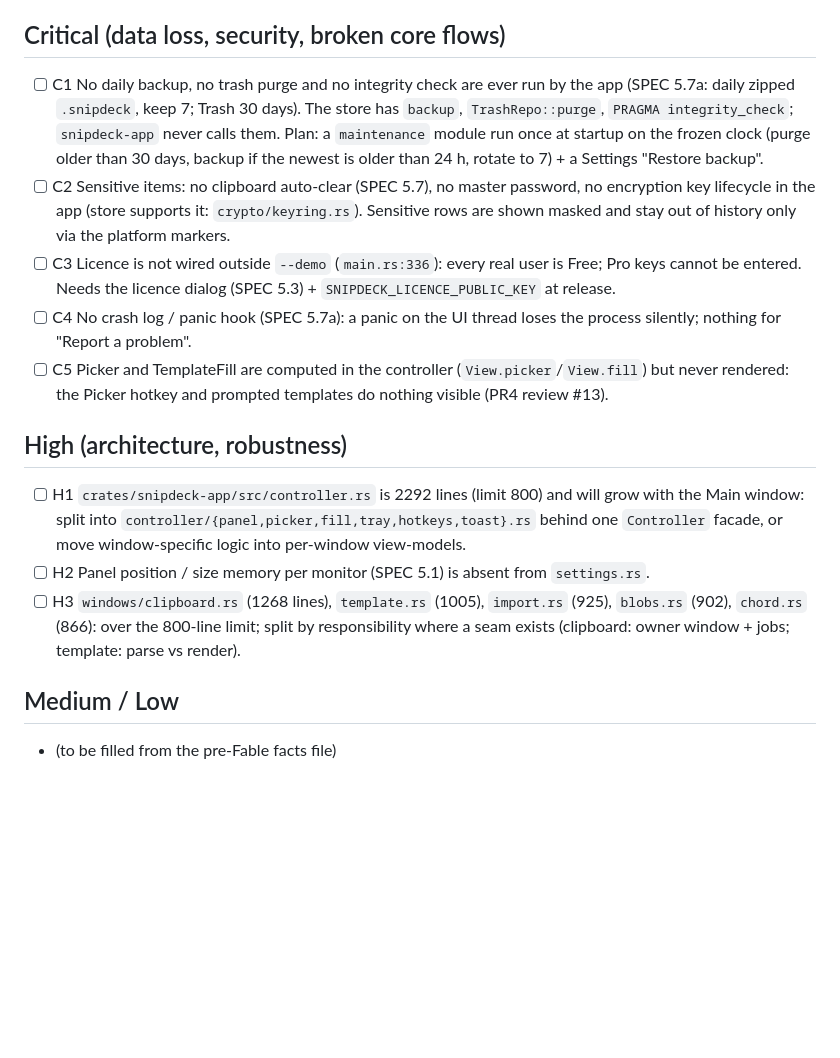
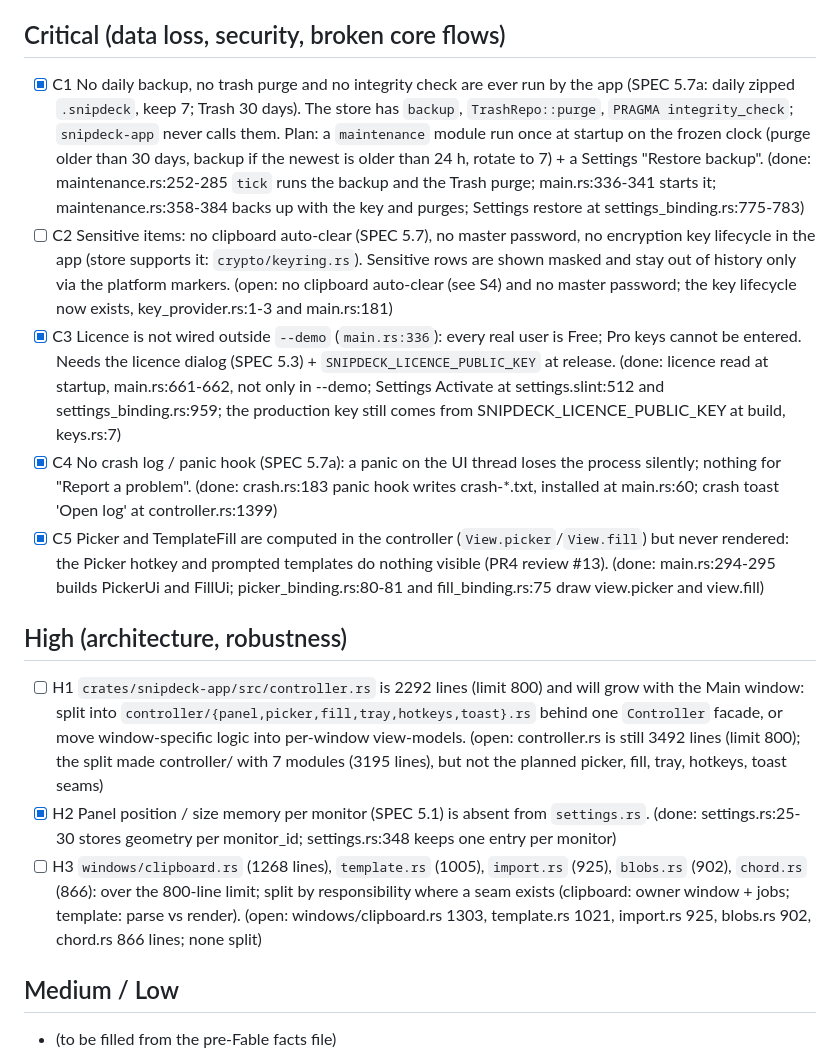
Before and after one commit to Braydenh563/Snipdeck, a Markdown page: docs/reviews/fable-analysis.md, the part around one of its changes. GitHub-like rendering; blank space fills up the shorter version.

```diff
--- a/docs/reviews/fable-analysis.md
+++ b/docs/reviews/fable-analysis.md
@@ -3,16 +3,16 @@
 Ranked findings. Status: `[ ]` open, `[~]` ticketed in HANDOVER, `[x]` fixed (commit).
 
 ## Critical (data loss, security, broken core flows)
-- [ ] C1 No daily backup, no trash purge and no integrity check are ever run by the app (SPEC 5.7a: daily zipped `.snipdeck`, keep 7; Trash 30 days). The store has `backup`, `TrashRepo::purge`, `PRAGMA integrity_check`; `snipdeck-app` never calls them. Plan: a `maintenance` module run once at startup on the frozen clock (purge older than 30 days, backup if the newest is older than 24 h, rotate to 7) + a Settings "Restore backup".
-- [ ] C2 Sensitive items: no clipboard auto-clear (SPEC 5.7), no master password, no encryption key lifecycle in the app (store supports it: `crypto/keyring.rs`). Sensitive rows are shown masked and stay out of history only via the platform markers.
-- [ ] C3 Licence is not wired outside `--demo` (`main.rs:336`): every real user is Free; Pro keys cannot be entered. Needs the licence dialog (SPEC 5.3) + `SNIPDECK_LICENCE_PUBLIC_KEY` at release.
-- [ ] C4 No crash log / panic hook (SPEC 5.7a): a panic on the UI thread loses the process silently; nothing for "Report a problem".
-- [ ] C5 Picker and TemplateFill are computed in the controller (`View.picker`/`View.fill`) but never rendered: the Picker hotkey and prompted templates do nothing visible (PR4 review #13).
+- [x] C1 No daily backup, no trash purge and no integrity check are ever run by the app (SPEC 5.7a: daily zipped `.snipdeck`, keep 7; Trash 30 days). The store has `backup`, `TrashRepo::purge`, `PRAGMA integrity_check`; `snipdeck-app` never calls them. Plan: a `maintenance` module run once at startup on the frozen clock (purge older than 30 days, backup if the newest is older than 24 h, rotate to 7) + a Settings "Restore backup". (done: maintenance.rs:252-285 `tick` runs the backup and the Trash purge; main.rs:336-341 starts it; maintenance.rs:358-384 backs up with the key and purges; Settings restore at settings_binding.rs:775-783)
+- [ ] C2 Sensitive items: no clipboard auto-clear (SPEC 5.7), no master password, no encryption key lifecycle in the app (store supports it: `crypto/keyring.rs`). Sensitive rows are shown masked and stay out of history only via the platform markers. (open: no clipboard auto-clear (see S4) and no master password; the key lifecycle now exists, key_provider.rs:1-3 and main.rs:181)
+- [x] C3 Licence is not wired outside `--demo` (`main.rs:336`): every real user is Free; Pro keys cannot be entered. Needs the licence dialog (SPEC 5.3) + `SNIPDECK_LICENCE_PUBLIC_KEY` at release. (done: licence read at startup, main.rs:661-662, not only in --demo; Settings Activate at settings.slint:512 and settings_binding.rs:959; the production key still comes from SNIPDECK_LICENCE_PUBLIC_KEY at build, keys.rs:7)
+- [x] C4 No crash log / panic hook (SPEC 5.7a): a panic on the UI thread loses the process silently; nothing for "Report a problem". (done: crash.rs:183 panic hook writes crash-*.txt, installed at main.rs:60; crash toast 'Open log' at controller.rs:1399)
+- [x] C5 Picker and TemplateFill are computed in the controller (`View.picker`/`View.fill`) but never rendered: the Picker hotkey and prompted templates do nothing visible (PR4 review #13). (done: main.rs:294-295 builds PickerUi and FillUi; picker_binding.rs:80-81 and fill_binding.rs:75 draw view.picker and view.fill)
 
 ## High (architecture, robustness)
-- [ ] H1 `crates/snipdeck-app/src/controller.rs` is 2292 lines (limit 800) and will grow with the Main window: split into `controller/{panel,picker,fill,tray,hotkeys,toast}.rs` behind one `Controller` facade, or move window-specific logic into per-window view-models.
-- [ ] H2 Panel position / size memory per monitor (SPEC 5.1) is absent from `settings.rs`.
-- [ ] H3 `windows/clipboard.rs` (1268 lines), `template.rs` (1005), `import.rs` (925), `blobs.rs` (902), `chord.rs` (866): over the 800-line limit; split by responsibility where a seam exists (clipboard: owner window + jobs; template: parse vs render).
+- [ ] H1 `crates/snipdeck-app/src/controller.rs` is 2292 lines (limit 800) and will grow with the Main window: split into `controller/{panel,picker,fill,tray,hotkeys,toast}.rs` behind one `Controller` facade, or move window-specific logic into per-window view-models. (open: controller.rs is still 3492 lines (limit 800); the split made controller/ with 7 modules (3195 lines), but not the planned picker, fill, tray, hotkeys, toast seams)
+- [x] H2 Panel position / size memory per monitor (SPEC 5.1) is absent from `settings.rs`. (done: settings.rs:25-30 stores geometry per monitor_id; settings.rs:348 keeps one entry per monitor)
+- [ ] H3 `windows/clipboard.rs` (1268 lines), `template.rs` (1005), `import.rs` (925), `blobs.rs` (902), `chord.rs` (866): over the 800-line limit; split by responsibility where a seam exists (clipboard: owner window + jobs; template: parse vs render). (open: windows/clipboard.rs 1303, template.rs 1021, import.rs 925, blobs.rs 902, chord.rs 866 lines; none split)
 
 ## Medium / Low
 - (to be filled from the pre-Fable facts file)
```
Also changed, not shown: other parts of docs/reviews/fable-analysis.md (+10 -10 lines), docs/V1-PLAN.md (+3 -3 lines), docs/reviews/PR4-final-review.md (+3 -3 lines).
